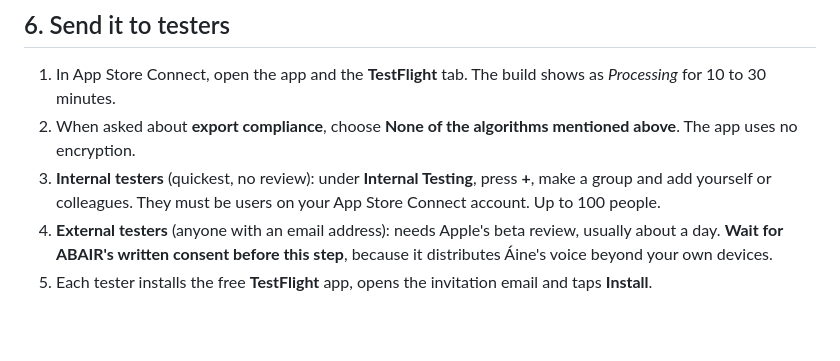
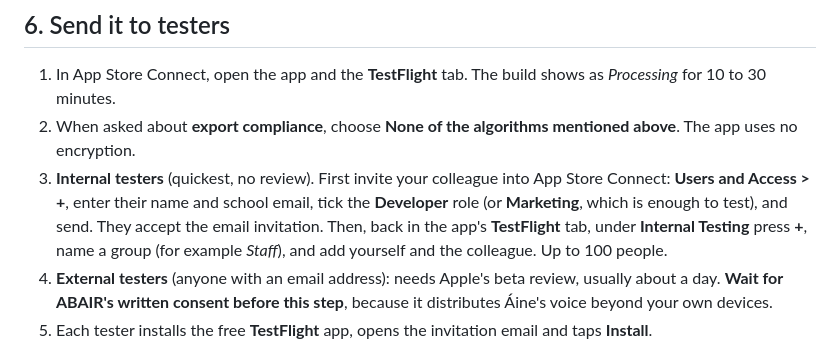
Before and after one commit to daithi77/get-iplayer-automator-master, a Markdown page: NathanCompanion/ios/TESTFLIGHT.md, the part around the change. Rendered like a GitHub page; blank space fills up the shorter version.

Commit message:
TestFlight guide: direct download link and inviting a colleague as internal tester
Co-Authored-By: Claude Opus 5.5 <noreply@anthropic.com>
Claude-Session: https://claude.ai/code/session_01AzpWkHrfZQCfxRazcZJ2b1

```diff
--- a/NathanCompanion/ios/TESTFLIGHT.md
+++ b/NathanCompanion/ios/TESTFLIGHT.md
@@ -45,7 +45,7 @@ If Archive is greyed out or fails, open the same folder in the **Swift Playgroun
 
 1. In App Store Connect, open the app and the **TestFlight** tab. The build shows as *Processing* for 10 to 30 minutes.
 2. When asked about **export compliance**, choose **None of the algorithms mentioned above**. The app uses no encryption.
-3. **Internal testers** (quickest, no review): under **Internal Testing**, press **+**, make a group and add yourself or colleagues. They must be users on your App Store Connect account. Up to 100 people.
+3. **Internal testers** (quickest, no review). First invite your colleague into App Store Connect: **Users and Access > +**, enter their name and school email, tick the **Developer** role (or **Marketing**, which is enough to test), and send. They accept the email invitation. Then, back in the app's **TestFlight** tab, under **Internal Testing** press **+**, name a group (for example *Staff*), and add yourself and the colleague. Up to 100 people.
 4. **External testers** (anyone with an email address): needs Apple's beta review, usually about a day. **Wait for ABAIR's written consent before this step**, because it distributes Áine's voice beyond your own devices.
 5. Each tester installs the free **TestFlight** app, opens the invitation email and taps **Install**.
 
```
